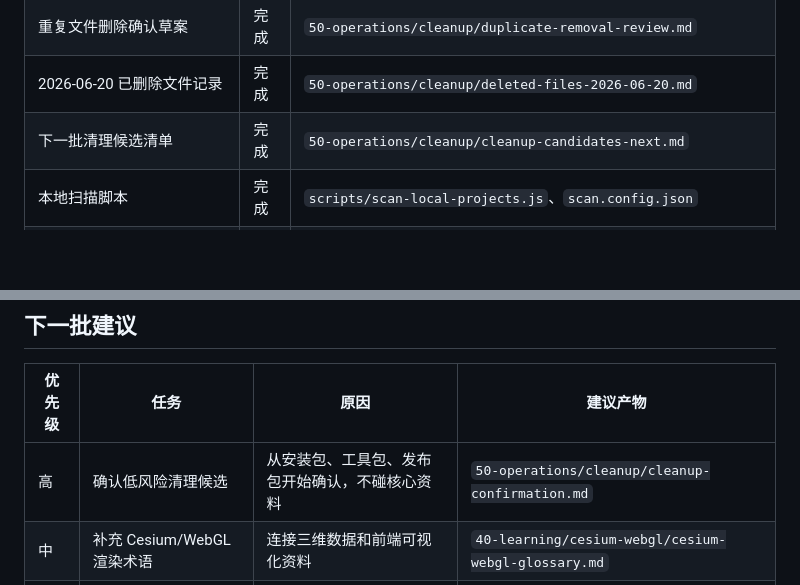
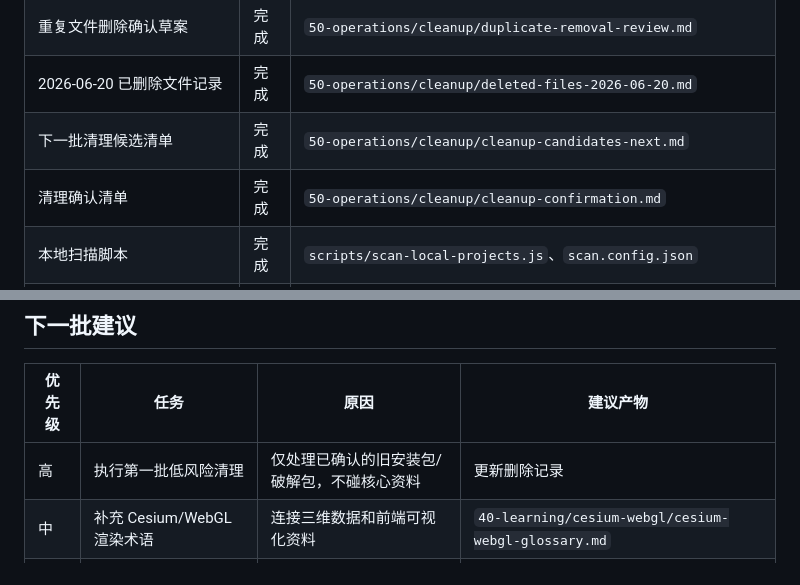
Before and after one commit to cuizihao1992/asus-knowledge-base, a Markdown page: docs/00-overview/status-board.md, 2 parts joined by grey strips. GitHub-like rendering; blank space fills up the shorter version.

Commit message:
Add cleanup confirmation checklist

```diff
--- a/docs/00-overview/status-board.md
+++ b/docs/00-overview/status-board.md
@@ -42,6 +42,7 @@
 | 重复文件删除确认草案 | 完成 | `50-operations/cleanup/duplicate-removal-review.md` |
 | 2026-06-20 已删除文件记录 | 完成 | `50-operations/cleanup/deleted-files-2026-06-20.md` |
 | 下一批清理候选清单 | 完成 | `50-operations/cleanup/cleanup-candidates-next.md` |
+| 清理确认清单 | 完成 | `50-operations/cleanup/cleanup-confirmation.md` |
 | 本地扫描脚本 | 完成 | `scripts/scan-local-projects.js`、`scan.config.json` |
 | 自动扫描项目索引 | 完成 | `90-generated/scans/project-index.md` |
 | GitHub Pages 分类导航 | 完成 | `scripts/build-site.js`、`doc-site.css` |
@@ -50,7 +51,7 @@
 
 | 优先级 | 任务 | 原因 | 建议产物 |
 | --- | --- | --- | --- |
-| 高 | 确认低风险清理候选 | 从安装包、工具包、发布包开始确认，不碰核心资料 | `50-operations/cleanup/cleanup-confirmation.md` |
+| 高 | 执行第一批低风险清理 | 仅处理已确认的旧安装包/破解包，不碰核心资料 | 更新删除记录 |
 | 中 | 补充 Cesium/WebGL 渲染术语 | 连接三维数据和前端可视化资料 | `40-learning/cesium-webgl/cesium-webgl-glossary.md` |
 | 中 | 生成 SUTPC 大屏地图交互摘要 | 提炼大屏图层、模型跳转和监测视频交互 | `20-projects/sutpc/dashboard-map-interaction.md` |
 | 中 | 小体量 FBX 转换预案 | 为桥梁/边坡模型设计 glTF/3D Tiles 试验步骤 | `30-assets/bim-models/fbx-conversion-plan.md` |
```
Also changed, not shown: 1 other file.
